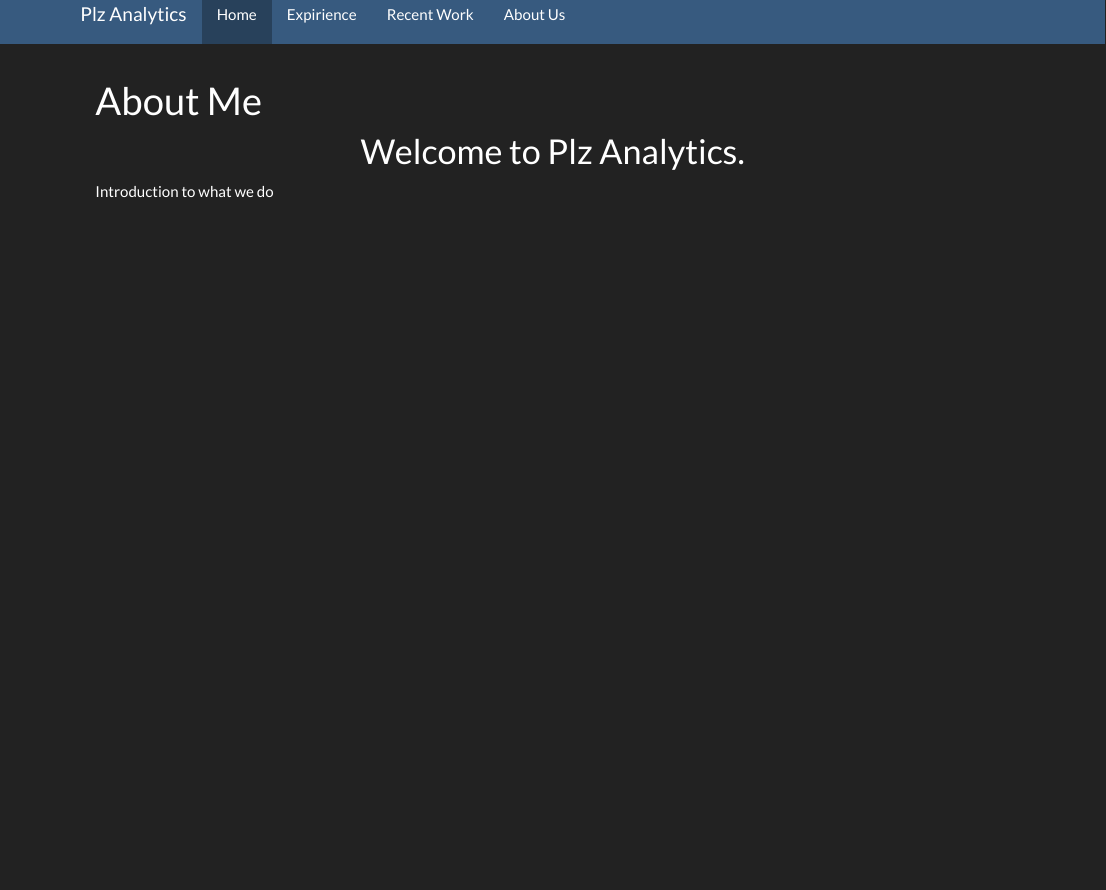
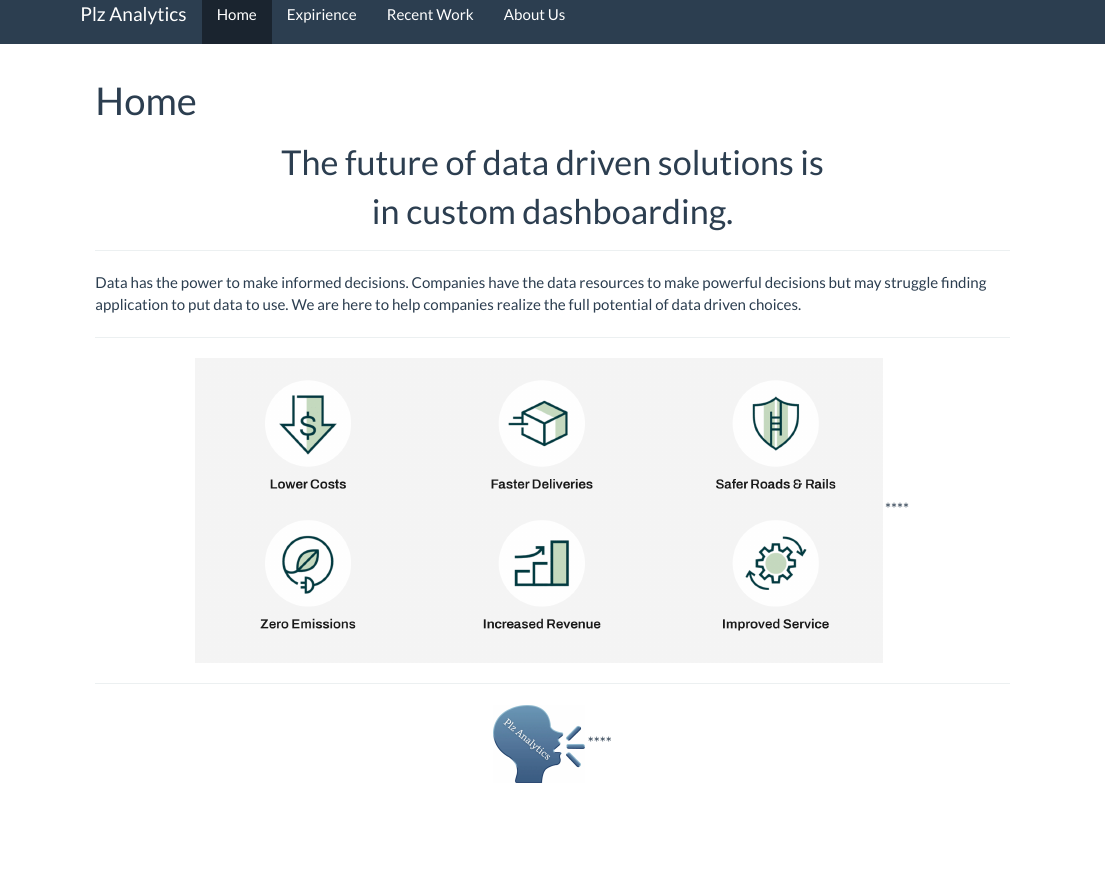
Before and after one commit to plzanalytics/PlzAnalyticsSite, an R Markdown document (index.Rmd): the page in a window 1100 px wide, from its top. The pictures show the output file index.html that the author committed with the source, opened offline; library style sheets and scripts come from the installed R packages.

Commit message:
update home page

```diff
--- a/_site.yml
+++ b/_site.yml
@@ -13,4 +13,4 @@ navbar:
       href: personal.html
 output:
   html_document:
-    theme: darkly
+    theme: flatly
--- a/index.Rmd
+++ b/index.Rmd
@@ -1,9 +1,25 @@
 ---
-title: "About Me"
+title: "Home"
 ---
 
 <center>
-# Welcome to Plz Analytics.
+#
+# The future of data driven solutions is
+# in custom dashboarding.
 </center>
 
-Introduction to what we do
+****
+
+Data has the power to make informed decisions. Companies have the data resources to make powerful
+decisions but may struggle finding application to put data to use. We are here to help companies
+realize the full potential of data driven choices.
+
+****
+<center>
+![](BI.jpg){width=75%}
+****
+
+****
+<center>
+![](Plz.jpg){width=10%}
+****
```
Also changed, not shown: BI.jpg (added), Plz.JPG (added), background.html, index.html, personal.html, projects.html, 2 other files.
